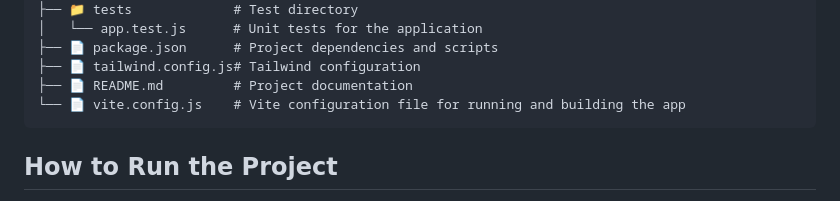
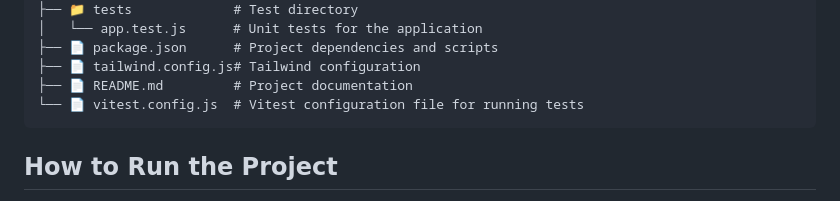
Before and after one commit to joshuaisaact/TapMap, a Markdown page: readme.md, the part around the change. GitHub-like rendering.

````diff
--- a/readme.md
+++ b/readme.md
@@ -35,7 +35,7 @@
 ├── 📄 package.json      # Project dependencies and scripts
 ├── 📄 tailwind.config.js# Tailwind configuration
 ├── 📄 README.md         # Project documentation
-└── 📄 vite.config.js    # Vite configuration file for running and building the app
+└── 📄 vitest.config.js  # Vitest configuration file for running tests
 ```
 
 ## How to Run the Project
````
